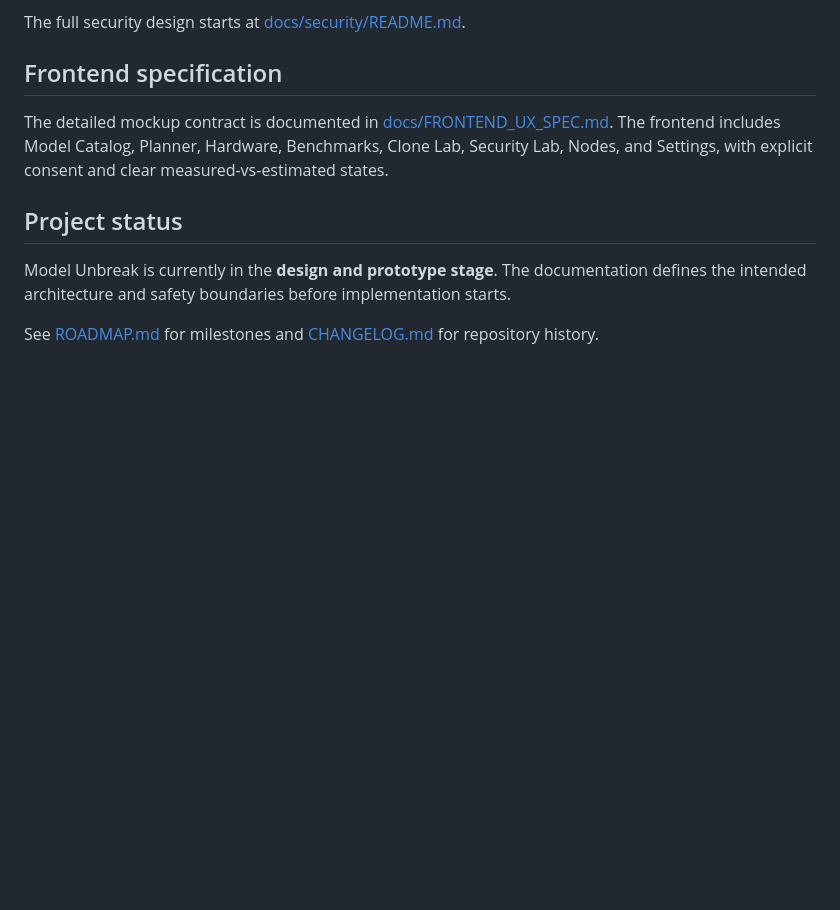
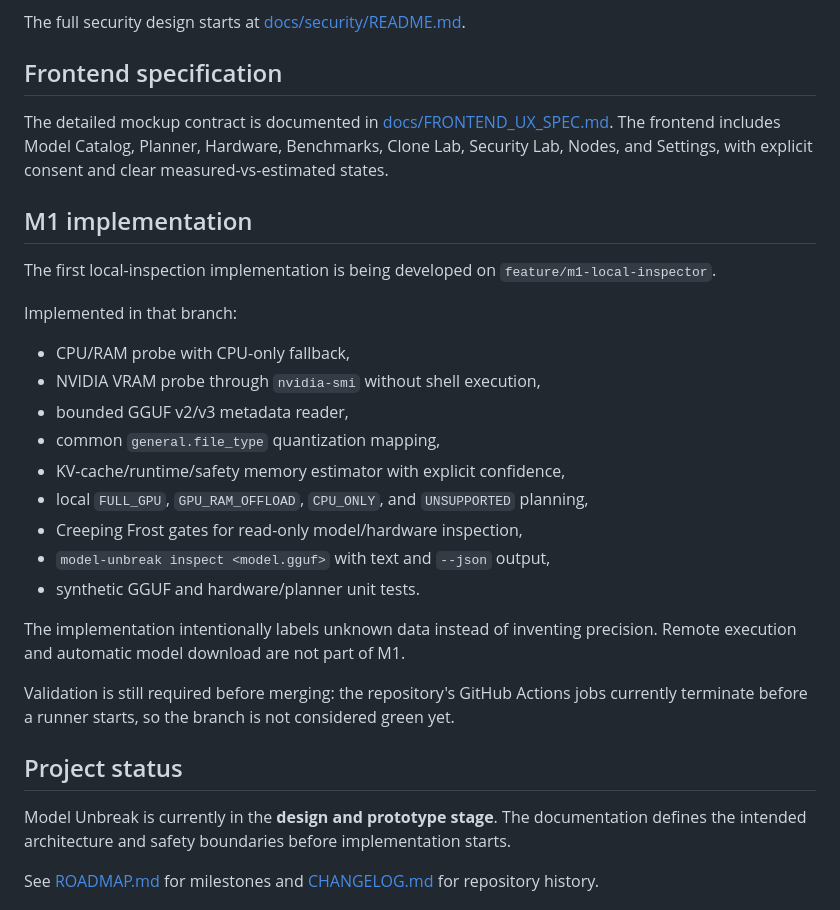
Before and after one commit to patrikdjasnik-eng/local-Model-Unbreak, a Markdown page: README.md, the part around the change. Drawn GitHub-style; blank space fills up the shorter version.

Commit message:
📘 docs: popsána implementace M1 / document M1 implementation

```diff
--- a/README.md
+++ b/README.md
@@ -320,6 +320,26 @@ The full security design starts at [docs/security/README.md](docs/security/READM
 
 The detailed mockup contract is documented in [docs/FRONTEND_UX_SPEC.md](docs/FRONTEND_UX_SPEC.md). The frontend includes Model Catalog, Planner, Hardware, Benchmarks, Clone Lab, Security Lab, Nodes, and Settings, with explicit consent and clear measured-vs-estimated states.
 
+## M1 implementation
+
+The first local-inspection implementation is being developed on `feature/m1-local-inspector`.
+
+Implemented in that branch:
+
+- CPU/RAM probe with CPU-only fallback,
+- NVIDIA VRAM probe through `nvidia-smi` without shell execution,
+- bounded GGUF v2/v3 metadata reader,
+- common `general.file_type` quantization mapping,
+- KV-cache/runtime/safety memory estimator with explicit confidence,
+- local `FULL_GPU`, `GPU_RAM_OFFLOAD`, `CPU_ONLY`, and `UNSUPPORTED` planning,
+- Creeping Frost gates for read-only model/hardware inspection,
+- `model-unbreak inspect <model.gguf>` with text and `--json` output,
+- synthetic GGUF and hardware/planner unit tests.
+
+The implementation intentionally labels unknown data instead of inventing precision. Remote execution and automatic model download are not part of M1.
+
+Validation is still required before merging: the repository's GitHub Actions jobs currently terminate before a runner starts, so the branch is not considered green yet.
+
 ## Project status
 
 Model Unbreak is currently in the **design and prototype stage**. The documentation defines the intended architecture and safety boundaries before implementation starts.
```
